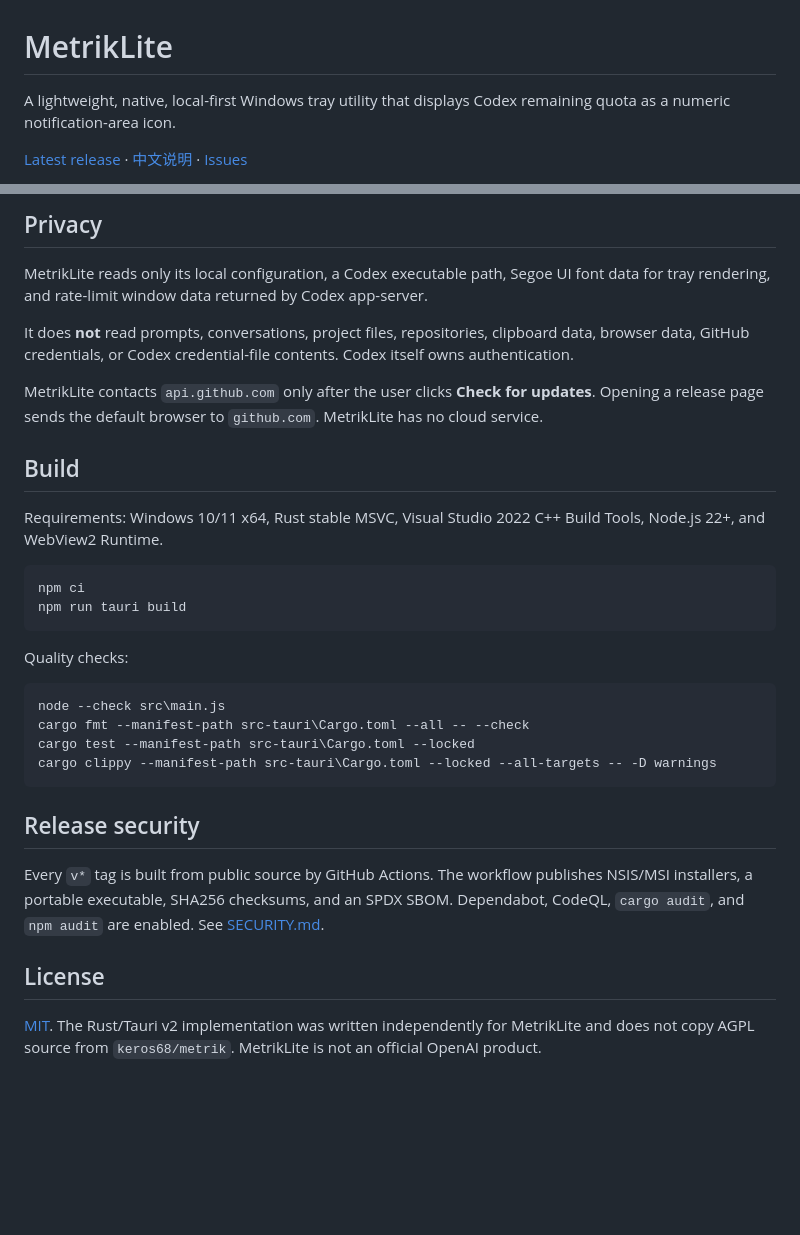
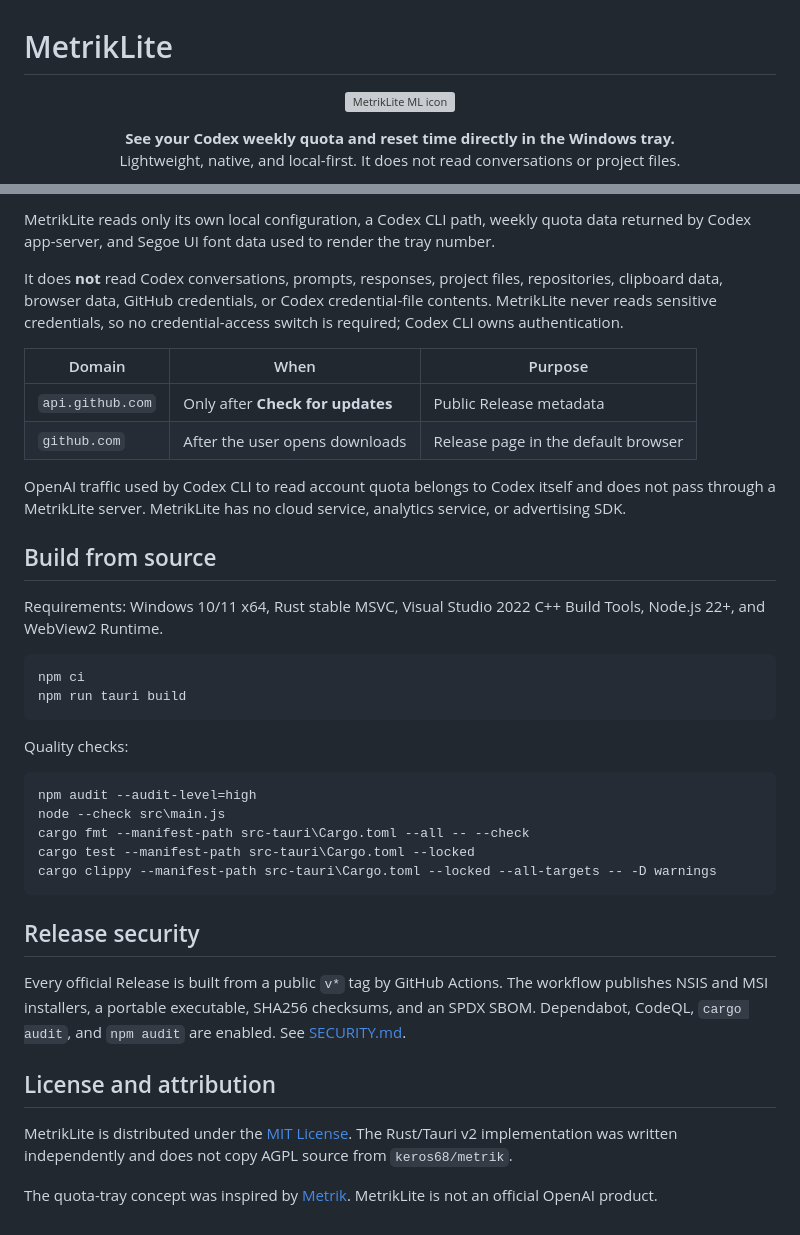
Before and after one commit to mors-lee/MetrikLite, a Markdown page: README.en.md, 2 parts joined by grey strips. Drawn GitHub-style; blank space fills up the shorter version; grey boxes are pictures that could not be loaded.

````diff
--- a/README.en.md
+++ b/README.en.md
@@ -1,6 +1,11 @@
 # MetrikLite
 
-A lightweight, native, local-first Windows tray utility that displays Codex remaining quota as a numeric notification-area icon.
+<p align="center">
+  <img src="MetrikLite-icon-v2.png" width="112" alt="MetrikLite ML icon" />
+</p>
 
-[Latest release](https://github.com/mors-lee/MetrikLite/releases/latest) · [中文说明](./README.md) · [Issues](https://github.com/mors-lee/MetrikLite/issues)
+<p align="center">
+  <strong>See your Codex weekly quota and reset time directly in the Windows tray.</strong><br />
+  Lightweight, native, and local-first. It does not read conversations or project files.
+</p>
 
@@ -38,13 +99,16 @@ If Codex is absent or not logged in, MetrikLite keeps a `!` tray icon and an act
 
-## Privacy
+MetrikLite reads only its own local configuration, a Codex CLI path, weekly quota data returned by Codex app-server, and Segoe UI font data used to render the tray number.
 
-MetrikLite reads only its local configuration, a Codex executable path, Segoe UI font data for tray rendering, and rate-limit window data returned by Codex app-server.
+It does **not** read Codex conversations, prompts, responses, project files, repositories, clipboard data, browser data, GitHub credentials, or Codex credential-file contents. MetrikLite never reads sensitive credentials, so no credential-access switch is required; Codex CLI owns authentication.
 
-It does **not** read prompts, conversations, project files, repositories, clipboard data, browser data, GitHub credentials, or Codex credential-file contents. Codex itself owns authentication.
+| Domain | When | Purpose |
+| --- | --- | --- |
+| `api.github.com` | Only after **Check for updates** | Public Release metadata |
+| `github.com` | After the user opens downloads | Release page in the default browser |
 
-MetrikLite contacts `api.github.com` only after the user clicks **Check for updates**. Opening a release page sends the default browser to `github.com`. MetrikLite has no cloud service.
+OpenAI traffic used by Codex CLI to read account quota belongs to Codex itself and does not pass through a MetrikLite server. MetrikLite has no cloud service, analytics service, or advertising SDK.
 
-## Build
+## Build from source
 
 Requirements: Windows 10/11 x64, Rust stable MSVC, Visual Studio 2022 C++ Build Tools, Node.js 22+, and WebView2 Runtime.
 
@@ -56,6 +120,7 @@ npm run tauri build
 Quality checks:
 
 ```powershell
+npm audit --audit-level=high
 node --check src\main.js
 cargo fmt --manifest-path src-tauri\Cargo.toml --all -- --check
 cargo test --manifest-path src-tauri\Cargo.toml --locked
@@ -64,8 +129,10 @@ cargo clippy --manifest-path src-tauri\Cargo.toml --locked --all-targets -- -D w
 
 ## Release security
 
-Every `v*` tag is built from public source by GitHub Actions. The workflow publishes NSIS/MSI installers, a portable executable, SHA256 checksums, and an SPDX SBOM. Dependabot, CodeQL, `cargo audit`, and `npm audit` are enabled. See [SECURITY.md](SECURITY.md).
+Every official Release is built from a public `v*` tag by GitHub Actions. The workflow publishes NSIS and MSI installers, a portable executable, SHA256 checksums, and an SPDX SBOM. Dependabot, CodeQL, `cargo audit`, and `npm audit` are enabled. See [SECURITY.md](SECURITY.md).
 
-## License
+## License and attribution
 
-[MIT](LICENSE). The Rust/Tauri v2 implementation was written independently for MetrikLite and does not copy AGPL source from `keros68/metrik`. MetrikLite is not an official OpenAI product.
+MetrikLite is distributed under the [MIT License](LICENSE). The Rust/Tauri v2 implementation was written independently and does not copy AGPL source from `keros68/metrik`.
+
+The quota-tray concept was inspired by [Metrik](https://github.com/keros68/metrik). MetrikLite is not an official OpenAI product.
````
Also changed, not shown: other parts of README.en.md (+76 -20 lines), README.md (+136 -109 lines).
